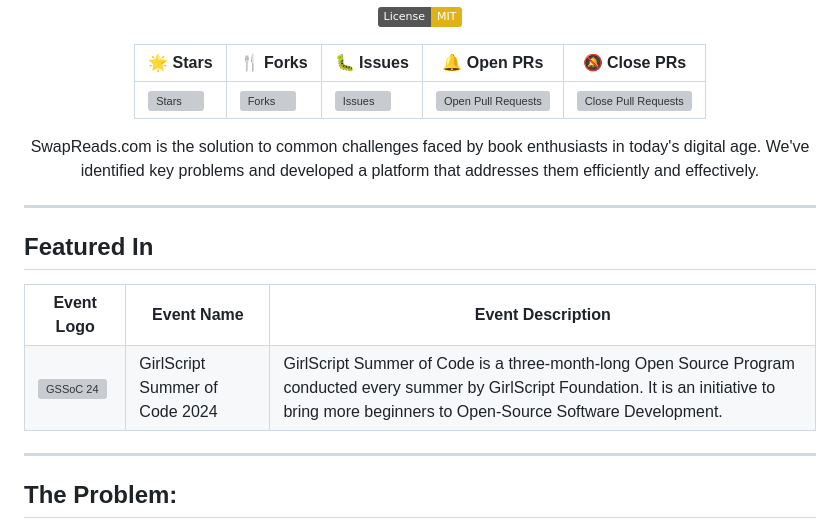
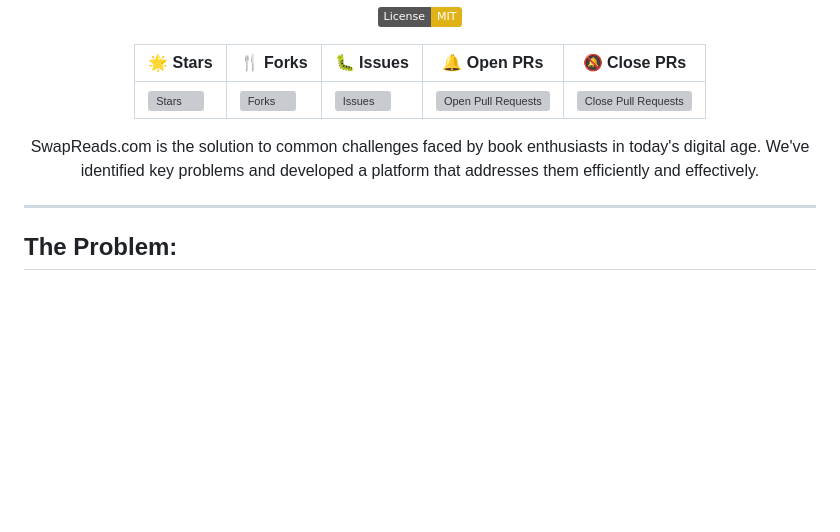
Before and after one commit to Anjaliavv51/Vintage-Retro-Books, a Markdown page: README.md, the part around the change printed below. Drawn GitHub-style; badges without logos; blank space fills up the shorter version; grey boxes are pictures that could not be loaded.

```diff
--- a/README.md
+++ b/README.md
@@ -38,25 +36,6 @@
 <div align="center">
 SwapReads.com is the solution to common challenges faced by book enthusiasts in today's digital age. We've identified key problems and developed a platform that addresses them efficiently and effectively.
 </div>
-
-<hr>
-
-## Featured In
-
-<table>
-
-   <tr>
-      <th>Event Logo</th>
-      <th>Event Name</th>
-      <th>Event Description</th>
-   </tr>
-   <tr>
-      <td><img src=".github/assets/gssoc24.png" width="200" height="auto" loading="lazy" alt="GSSoC 24"/></td>
-      <td>GirlScript Summer of Code 2024</td>
-      <td>GirlScript Summer of Code is a three-month-long Open Source Program conducted every summer by GirlScript Foundation. It is an initiative to bring more beginners to Open-Source Software Development.</td>
-   </tr>
-
-</table>
 
 <hr>
 
```
Also changed, not shown: other parts of README.md (+6 -29 lines).
